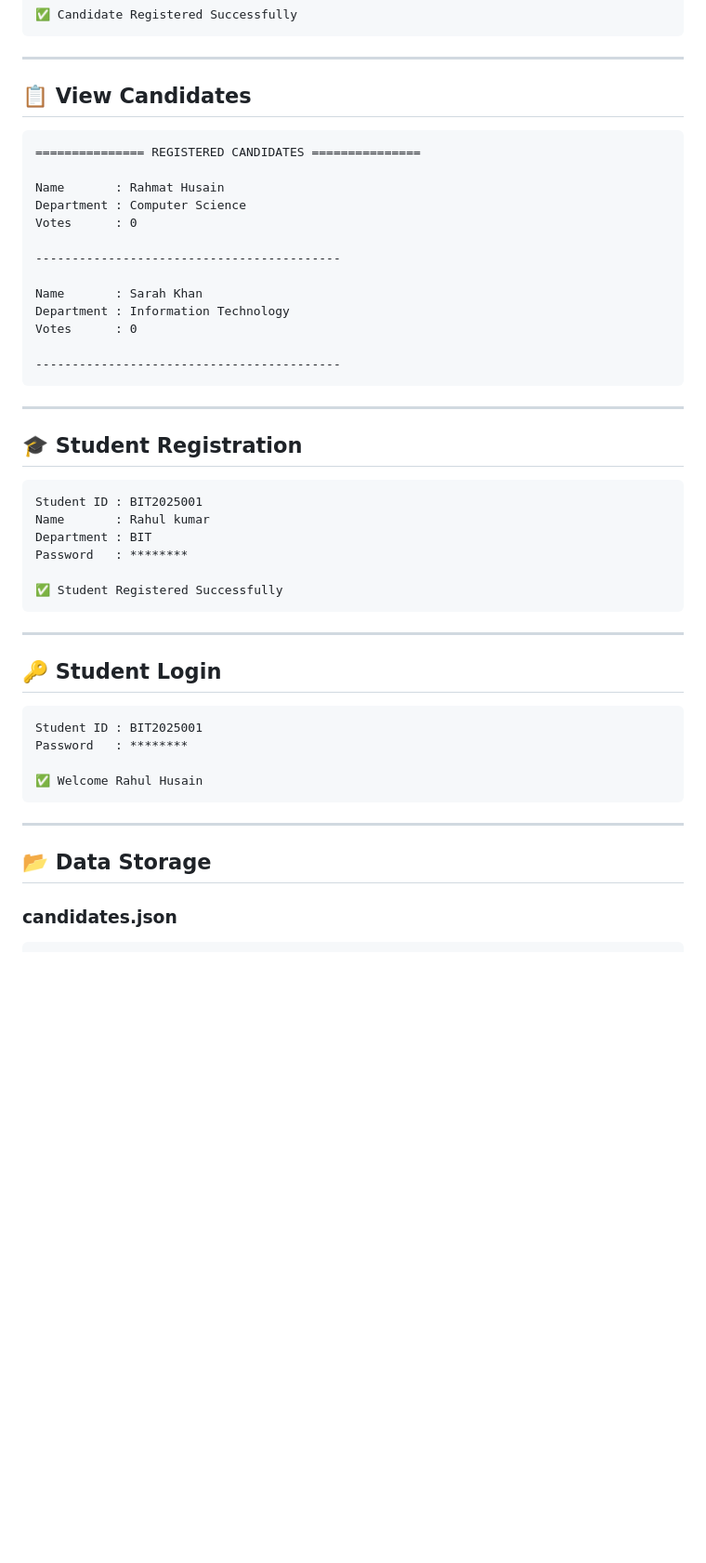
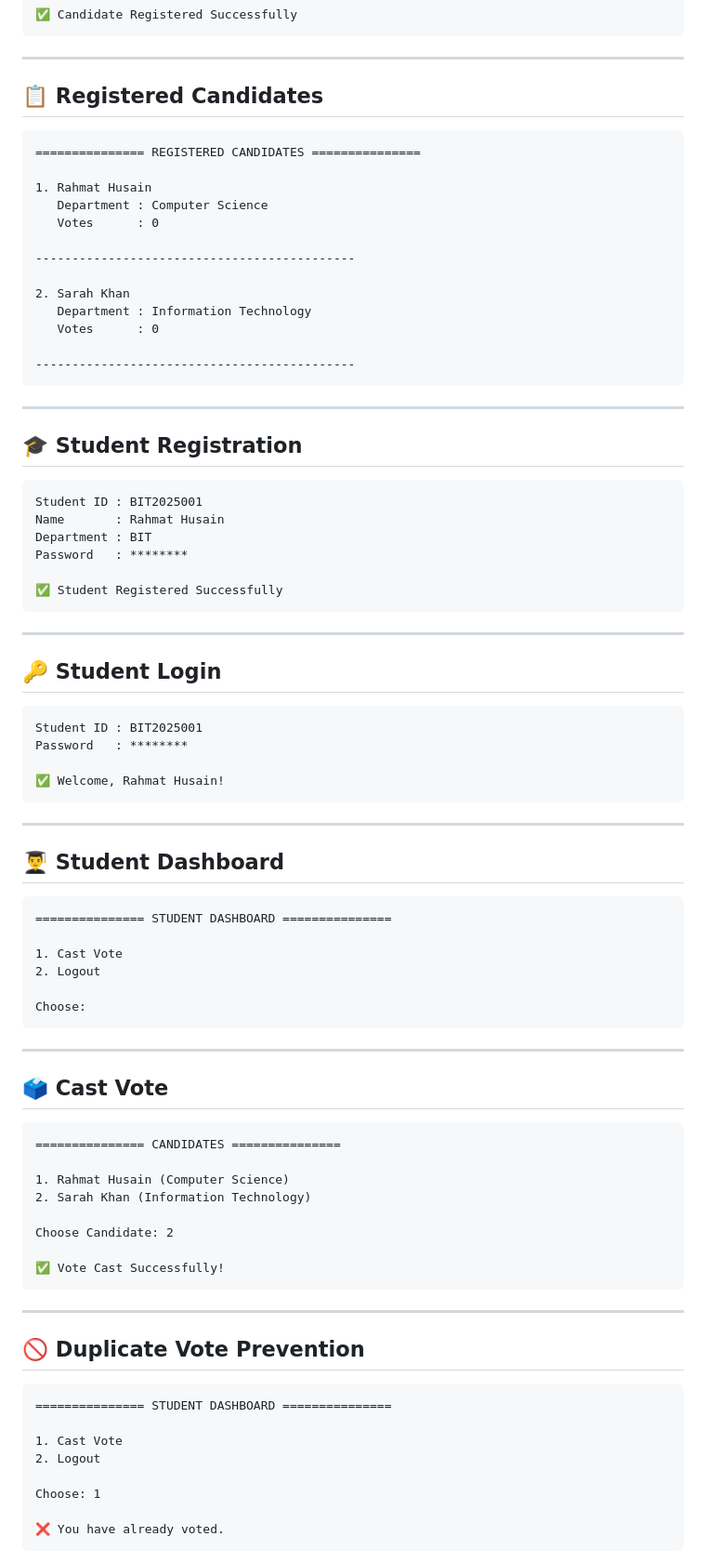
Before and after one commit to RahmatHusain/University-Election-Voting-System, a Markdown page: README.md, the part around one of its changes. Shown at 93% size. GitHub-like rendering; blank space fills up the shorter version.

````diff
--- a/README.md
+++ b/README.md
@@ -141,22 +126,22 @@ Department     : Computer Science
 
 ---
 
-## 📋 View Candidates
+## 📋 Registered Candidates
 
 ```text
 =============== REGISTERED CANDIDATES ===============
 
-Name       : Rahmat Husain
-Department : Computer Science
-Votes      : 0
+1. Rahmat Husain
+   Department : Computer Science
+   Votes      : 0
 
-------------------------------------------
+--------------------------------------------
 
-Name       : Sarah Khan
-Department : Information Technology
-Votes      : 0
+2. Sarah Khan
+   Department : Information Technology
+   Votes      : 0
 
-------------------------------------------
+--------------------------------------------
 ```
 
 ---
@@ -165,7 +150,7 @@ Votes      : 0
 
 ```text
 Student ID : BIT2025001
-Name       : Rahul kumar
+Name       : Rahmat Husain
 Department : BIT
 Password   : ********
 
@@ -180,11 +165,49 @@ Password   : ********
 Student ID : BIT2025001
 Password   : ********
 
-✅ Welcome Rahul Husain
+✅ Welcome, Rahmat Husain!
 ```
 
 ---
 
-## 📂 Data Storage
+## 👨‍🎓 Student Dashboard
 
-### candidates.json
+```text
+=============== STUDENT DASHBOARD ===============
+
+1. Cast Vote
+2. Logout
+
+Choose:
+```
+
+---
+
+## 🗳️ Cast Vote
+
+```text
+=============== CANDIDATES ===============
+
+1. Rahmat Husain (Computer Science)
+2. Sarah Khan (Information Technology)
+
+Choose Candidate: 2
+
+✅ Vote Cast Successfully!
+```
+
+---
+
+## 🚫 Duplicate Vote Prevention
+
+```text
+=============== STUDENT DASHBOARD ===============
+
+1. Cast Vote
+2. Logout
+
+Choose: 1
+
+❌ You have already voted.
+```
+
````
Also changed, not shown: other parts of README.md (+49 -48 lines).
